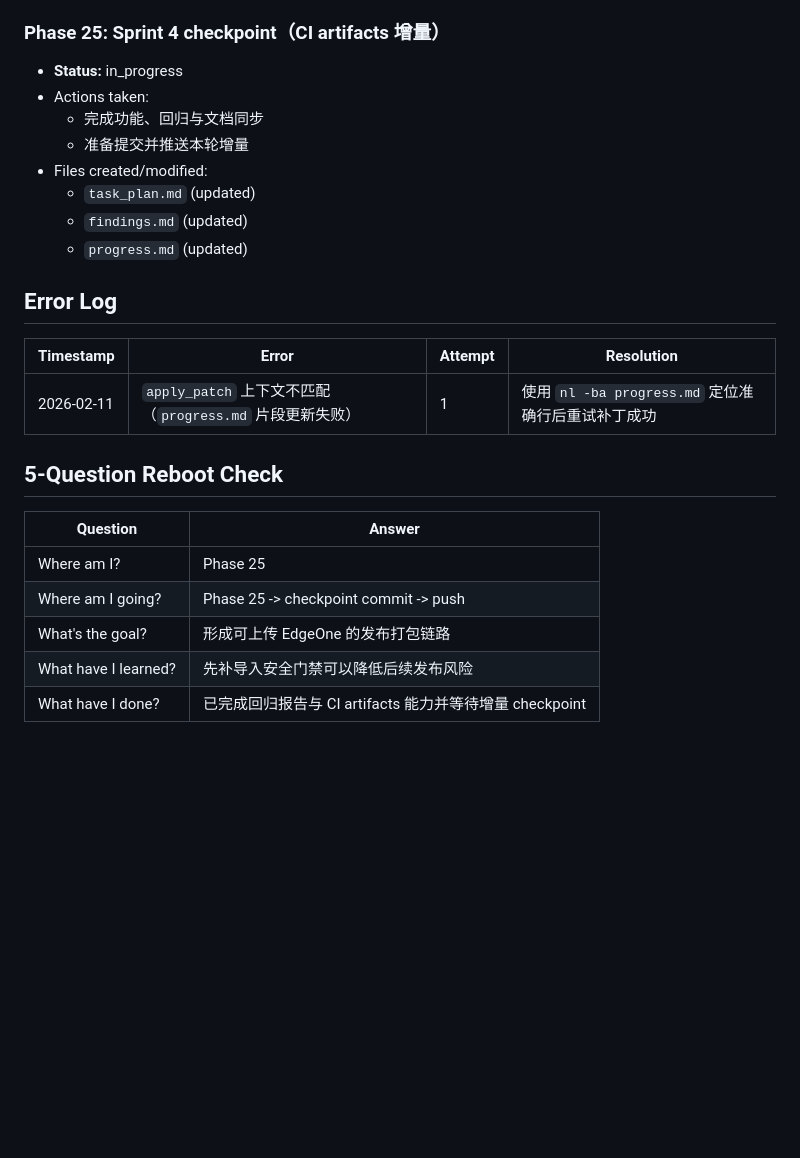
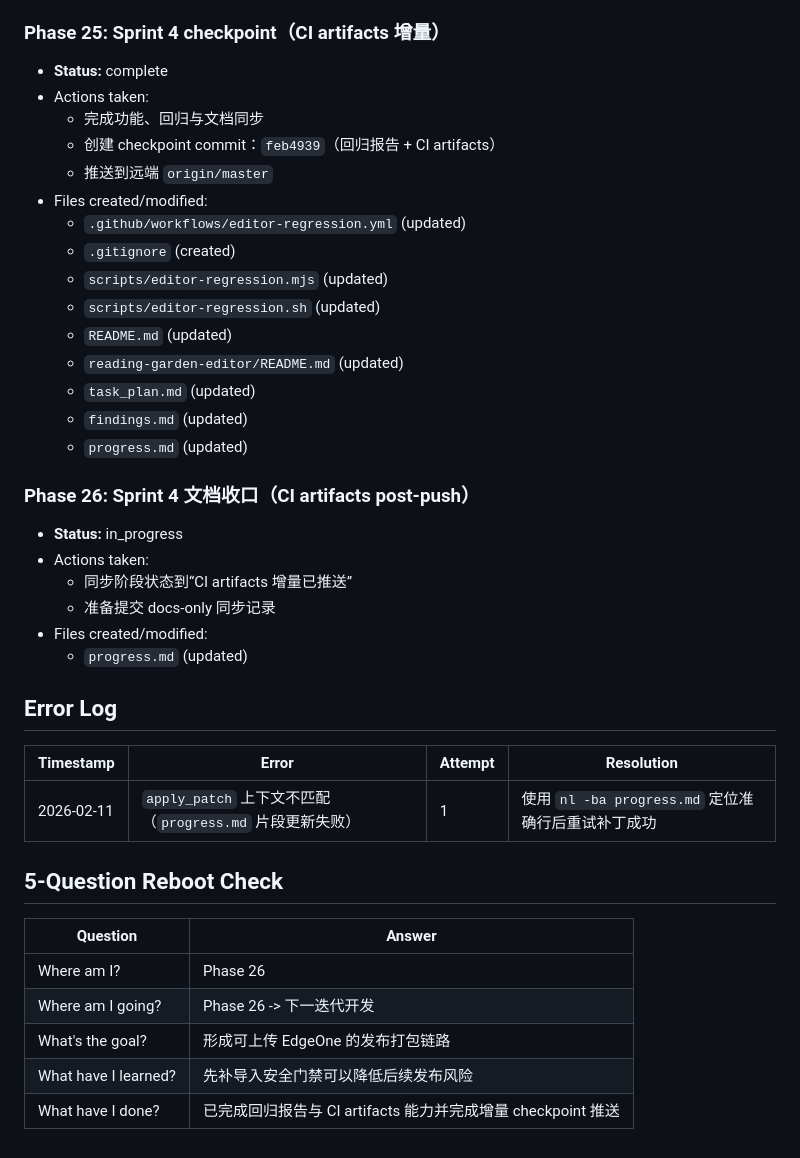
Before and after one commit to enoa2014/reading-garden-v3, a Markdown page: progress.md, the part around the change. Rendered like a GitHub page; blank space fills up the shorter version.

Commit message:
docs: finalize ci-artifacts checkpoint status

```diff
--- a/progress.md
+++ b/progress.md
@@ -422,13 +422,28 @@
   - `progress.md` (updated)
 
 ### Phase 25: Sprint 4 checkpoint（CI artifacts 增量）
+- **Status:** complete
+- Actions taken:
+  - 完成功能、回归与文档同步
+  - 创建 checkpoint commit：`feb4939`（回归报告 + CI artifacts）
+  - 推送到远端 `origin/master`
+- Files created/modified:
+  - `.github/workflows/editor-regression.yml` (updated)
+  - `.gitignore` (created)
+  - `scripts/editor-regression.mjs` (updated)
+  - `scripts/editor-regression.sh` (updated)
+  - `README.md` (updated)
+  - `reading-garden-editor/README.md` (updated)
+  - `task_plan.md` (updated)
+  - `findings.md` (updated)
+  - `progress.md` (updated)
+
+### Phase 26: Sprint 4 文档收口（CI artifacts post-push）
 - **Status:** in_progress
 - Actions taken:
-  - 完成功能、回归与文档同步
-  - 准备提交并推送本轮增量
+  - 同步阶段状态到“CI artifacts 增量已推送”
+  - 准备提交 docs-only 同步记录
 - Files created/modified:
-  - `task_plan.md` (updated)
-  - `findings.md` (updated)
   - `progress.md` (updated)
 
 ## Error Log
@@ -439,8 +454,8 @@
 ## 5-Question Reboot Check
 | Question | Answer |
 |----------|--------|
-| Where am I? | Phase 25 |
-| Where am I going? | Phase 25 -> checkpoint commit -> push |
+| Where am I? | Phase 26 |
+| Where am I going? | Phase 26 -> 下一迭代开发 |
 | What's the goal? | 形成可上传 EdgeOne 的发布打包链路 |
 | What have I learned? | 先补导入安全门禁可以降低后续发布风险 |
-| What have I done? | 已完成回归报告与 CI artifacts 能力并等待增量 checkpoint |
+| What have I done? | 已完成回归报告与 CI artifacts 能力并完成增量 checkpoint 推送 |
```
